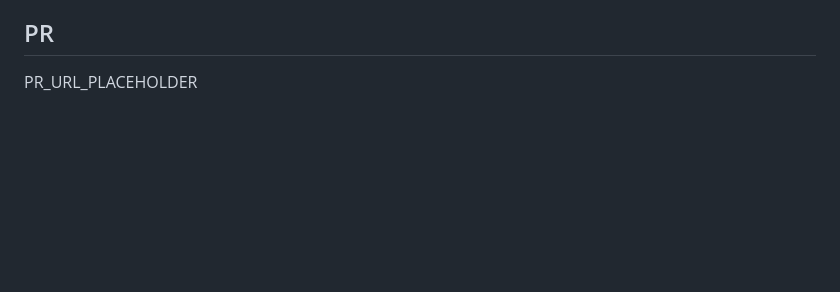
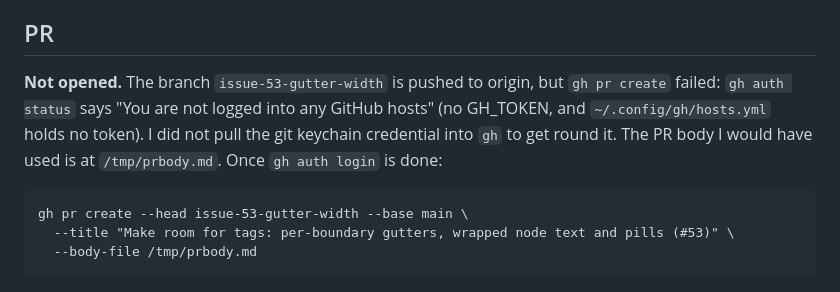
Before and after one commit to pierangeloc/spiega, a Markdown page: REPORT.md, the part around the change. Rendered like a GitHub page; blank space fills up the shorter version.

Commit message:
REPORT: PR not opened, gh is not logged in

```diff
--- a/REPORT.md
+++ b/REPORT.md
@@ -249,4 +249,12 @@ Headless Chrome on a static rendered file; `rsvg-convert` for the docs SVGs.
 
 ## PR
 
-PR_URL_PLACEHOLDER
+**Not opened.** The branch `issue-53-gutter-width` is pushed to origin, but
+`gh pr create` failed: `gh auth status` says "You are not logged into any GitHub
+hosts" (no GH_TOKEN, and `~/.config/gh/hosts.yml` holds no token). I did not pull
+the git keychain credential into `gh` to get round it. The PR body I would have
+used is at `/tmp/prbody.md`. Once `gh auth login` is done:
+
+    gh pr create --head issue-53-gutter-width --base main \
+      --title "Make room for tags: per-boundary gutters, wrapped node text and pills (#53)" \
+      --body-file /tmp/prbody.md
```
